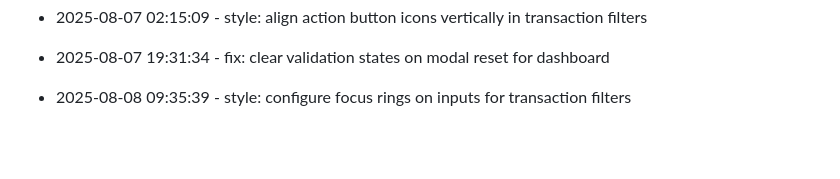
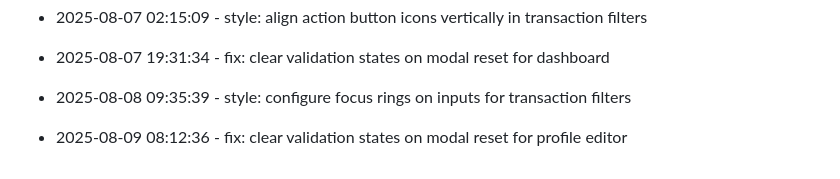
Before and after one commit to tulasiram04/Expense-Tracker, a Markdown page: progress.md, the part around the change. Rendered like a GitHub page; blank space fills up the shorter version.

Commit message:
fix: clear validation states on modal reset for profile editor

```diff
--- a/progress.md
+++ b/progress.md
@@ -127,3 +127,6 @@
 
 
 * 2025-08-08 09:35:39 - style: configure focus rings on inputs for transaction filters
+
+
+* 2025-08-09 08:12:36 - fix: clear validation states on modal reset for profile editor
```
